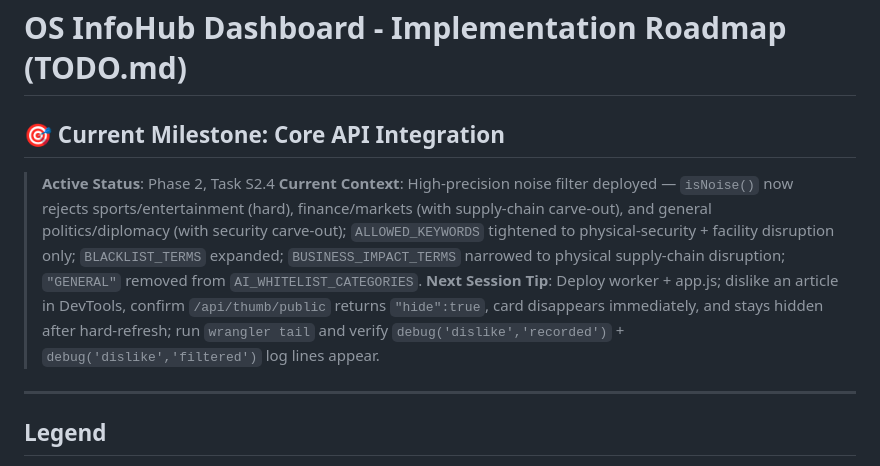
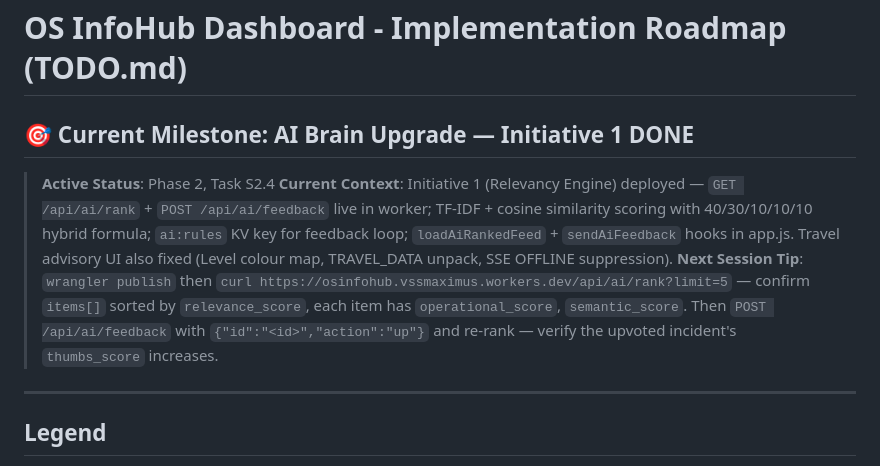
Before and after one commit to vssmaximus-arch/security-intel, a Markdown page: TODO.md, the part around the change. GitHub-like rendering.

Commit message:
chore(todo): mark Initiative 1 complete, set next tip for wrangler deploy verification
Co-Authored-By: Claude Sonnet 4.6 <noreply@anthropic.com>

```diff
--- a/TODO.md
+++ b/TODO.md
@@ -1,9 +1,9 @@
 # OS InfoHub Dashboard - Implementation Roadmap (TODO.md)
 
-## 🎯 Current Milestone: Core API Integration
+## 🎯 Current Milestone: AI Brain Upgrade — Initiative 1 DONE
 > **Active Status**: Phase 2, Task S2.4
-> **Current Context**: High-precision noise filter deployed — `isNoise()` now rejects sports/entertainment (hard), finance/markets (with supply-chain carve-out), and general politics/diplomacy (with security carve-out); `ALLOWED_KEYWORDS` tightened to physical-security + facility disruption only; `BLACKLIST_TERMS` expanded; `BUSINESS_IMPACT_TERMS` narrowed to physical supply-chain disruption; `"GENERAL"` removed from `AI_WHITELIST_CATEGORIES`.
-> **Next Session Tip**: Deploy worker + app.js; dislike an article in DevTools, confirm `/api/thumb/public` returns `"hide":true`, card disappears immediately, and stays hidden after hard-refresh; run `wrangler tail` and verify `debug('dislike','recorded')` + `debug('dislike','filtered')` log lines appear.
+> **Current Context**: Initiative 1 (Relevancy Engine) deployed — `GET /api/ai/rank` + `POST /api/ai/feedback` live in worker; TF-IDF + cosine similarity scoring with 40/30/10/10/10 hybrid formula; `ai:rules` KV key for feedback loop; `loadAiRankedFeed` + `sendAiFeedback` hooks in app.js. Travel advisory UI also fixed (Level colour map, TRAVEL_DATA unpack, SSE OFFLINE suppression).
+> **Next Session Tip**: `wrangler publish` then `curl https://osinfohub.vssmaximus.workers.dev/api/ai/rank?limit=5` — confirm `items[]` sorted by `relevance_score`, each item has `operational_score`, `semantic_score`. Then `POST /api/ai/feedback` with `{"id":"<id>","action":"up"}` and re-rank — verify the upvoted incident's `thumbs_score` increases.
 
 ---
 
```
